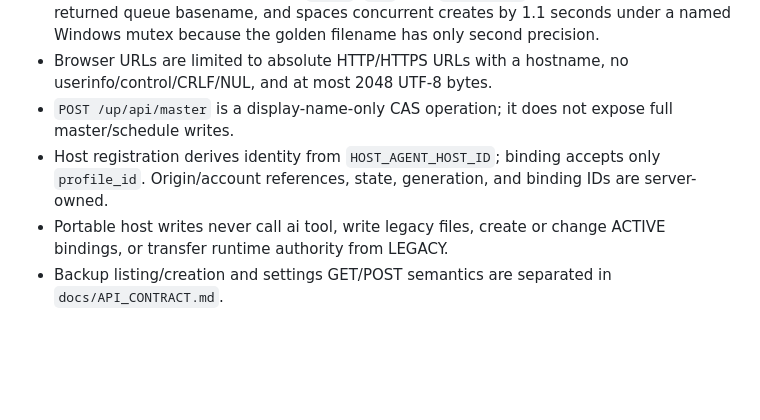
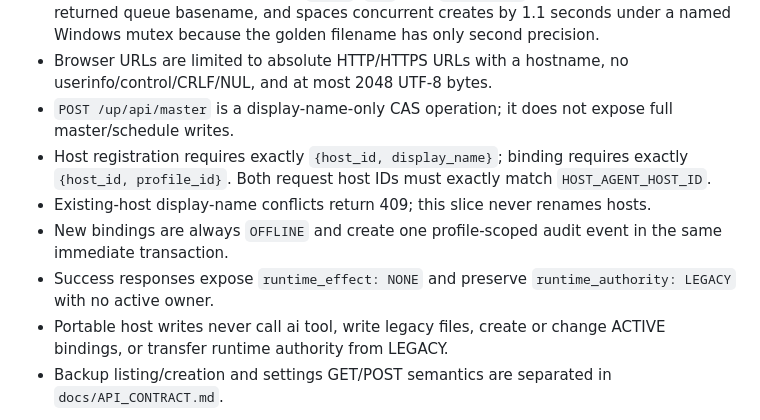
Before and after one commit to svhdtt13-gif/website, a Markdown page: webapp/README.md, the part around the change. Drawn GitHub-style; blank space fills up the shorter version.

Commit message:
Document exact portable write contracts

```diff
--- a/webapp/README.md
+++ b/webapp/README.md
@@ -56,8 +56,11 @@ Mo `http://127.0.0.1:8090`.
 - AI create accepts only the frozen `cycle`, `web`, and `userimport` schema, validates the returned queue basename, and spaces concurrent creates by 1.1 seconds under a named Windows mutex because the golden filename has only second precision.
 - Browser URLs are limited to absolute HTTP/HTTPS URLs with a hostname, no userinfo/control/CRLF/NUL, and at most 2048 UTF-8 bytes.
 - `POST /up/api/master` is a display-name-only CAS operation; it does not expose full master/schedule writes.
-- Host registration derives identity from `HOST_AGENT_HOST_ID`; binding accepts only `profile_id`.
-  Origin/account references, state, generation, and binding IDs are server-owned.
+- Host registration requires exactly `{host_id, display_name}`; binding requires exactly `{host_id, profile_id}`.
+  Both request host IDs must exactly match `HOST_AGENT_HOST_ID`.
+- Existing-host display-name conflicts return 409; this slice never renames hosts.
+- New bindings are always `OFFLINE` and create one profile-scoped audit event in the same immediate transaction.
+- Success responses expose `runtime_effect: NONE` and preserve `runtime_authority: LEGACY` with no active owner.
 - Portable host writes never call ai tool, write legacy files, create or change ACTIVE bindings,
   or transfer runtime authority from LEGACY.
 - Backup listing/creation and settings GET/POST semantics are separated in `docs/API_CONTRACT.md`.
```
